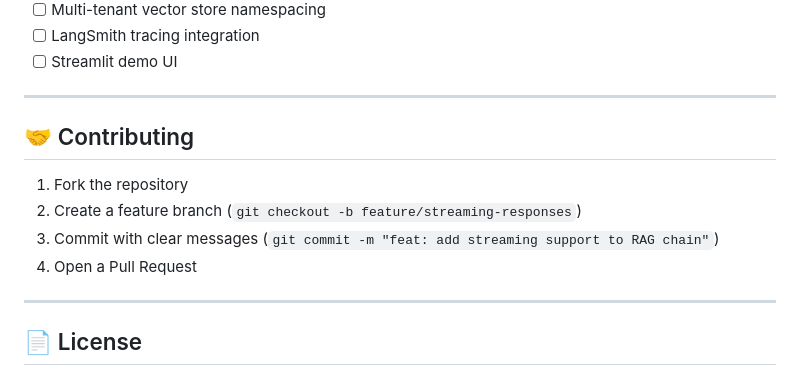
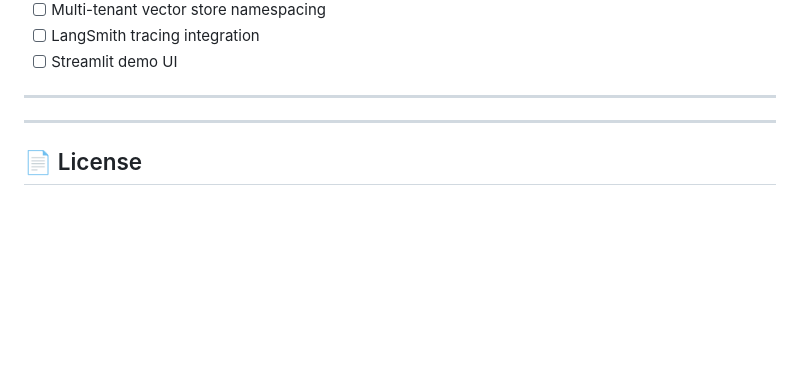
Before and after one commit to VijayKumaro7/QueryBridge, a Markdown page: README.md, the part around the change. Rendered like a GitHub page; blank space fills up the shorter version.

```diff
--- a/README.md
+++ b/README.md
@@ -327,12 +327,6 @@ pytest tests/test_router.py -v --tb=short   # Router only
 
 ---
 
-## 🤝 Contributing
-
-1. Fork the repository
-2. Create a feature branch (`git checkout -b feature/streaming-responses`)
-3. Commit with clear messages (`git commit -m "feat: add streaming support to RAG chain"`)
-4. Open a Pull Request
 
 ---
 
```
